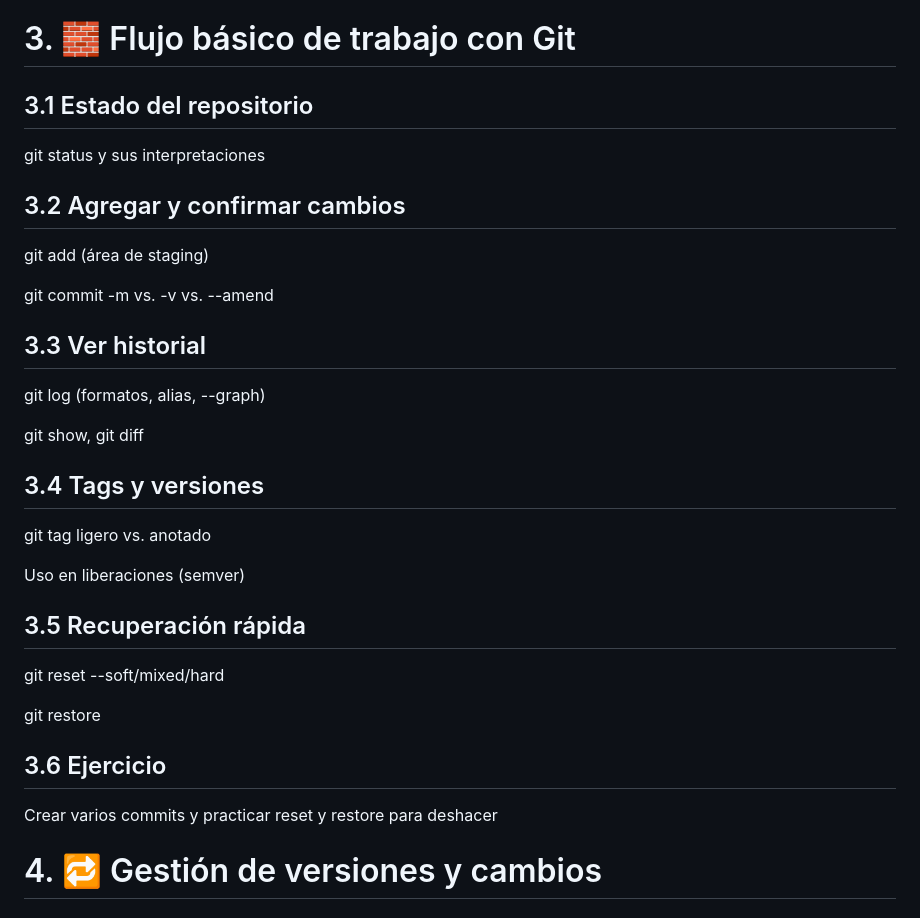
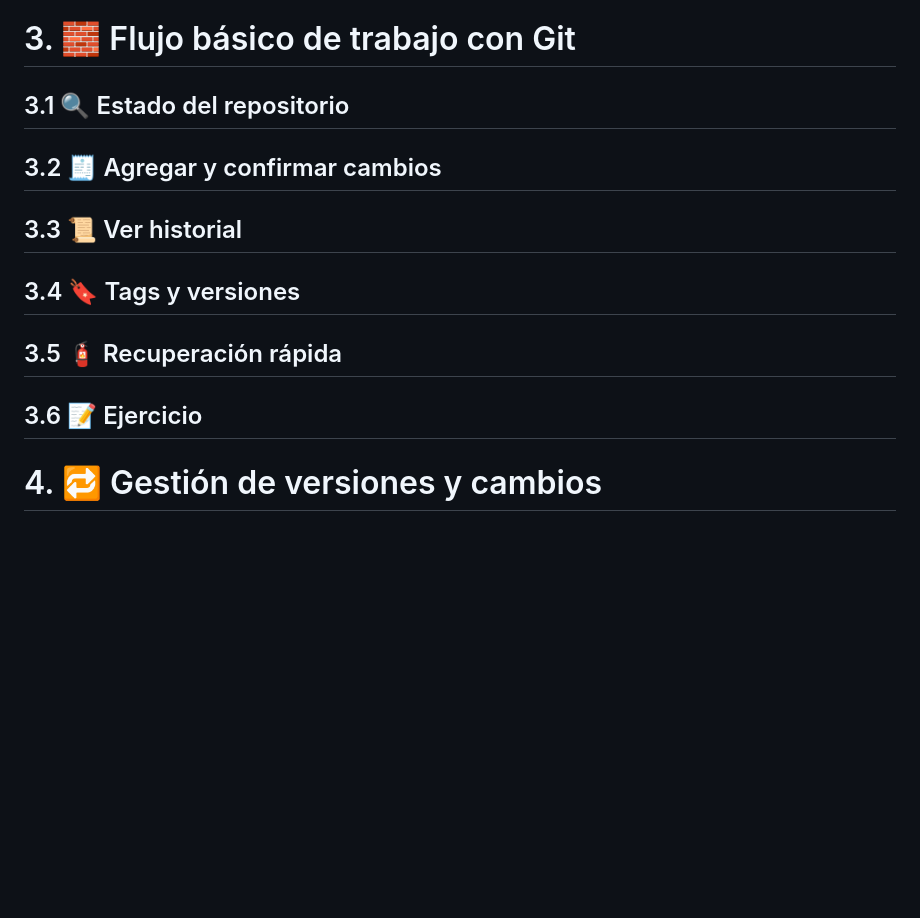
Before and after one commit to Bryared/Guia-completa-de-GitHub, a Markdown page: Documentos/indice-detallado.md, the part around the change printed below. Drawn GitHub-style; blank space fills up the shorter version.

```diff
--- a/Documentos/indice-detallado.md
+++ b/Documentos/indice-detallado.md
@@ -76,36 +19,11 @@ Cheatsheet de configuración de Git
 
 # 3. 🧱 Flujo básico de trabajo con Git
-## 3.1 Estado del repositorio
-
-git status y sus interpretaciones
-
-## 3.2 Agregar y confirmar cambios
-
-git add (área de staging)
-
-git commit -m vs. -v vs. --amend
-
-## 3.3 Ver historial
-
-git log (formatos, alias, --graph)
-
-git show, git diff
-
-## 3.4 Tags y versiones
-
-git tag ligero vs. anotado
-
-Uso en liberaciones (semver)
-
-## 3.5 Recuperación rápida
-
-git reset --soft/mixed/hard
-
-git restore
-
-## 3.6 Ejercicio
-
-Crear varios commits y practicar reset y restore para deshacer
+## 3.1 🔍 Estado del repositorio
+## 3.2 🧾 Agregar y confirmar cambios
+## 3.3 📜 Ver historial
+## 3.4 🔖 Tags y versiones
+## 3.5 🧯 Recuperación rápida
+## 3.6 📝 Ejercicio
 
 # 4. 🔁 Gestión de versiones y cambios
 ## 4.1 Comparación de revisiones
```
Also changed, not shown: other parts of Documentos/indice-detallado.md (+16 -73 lines).
